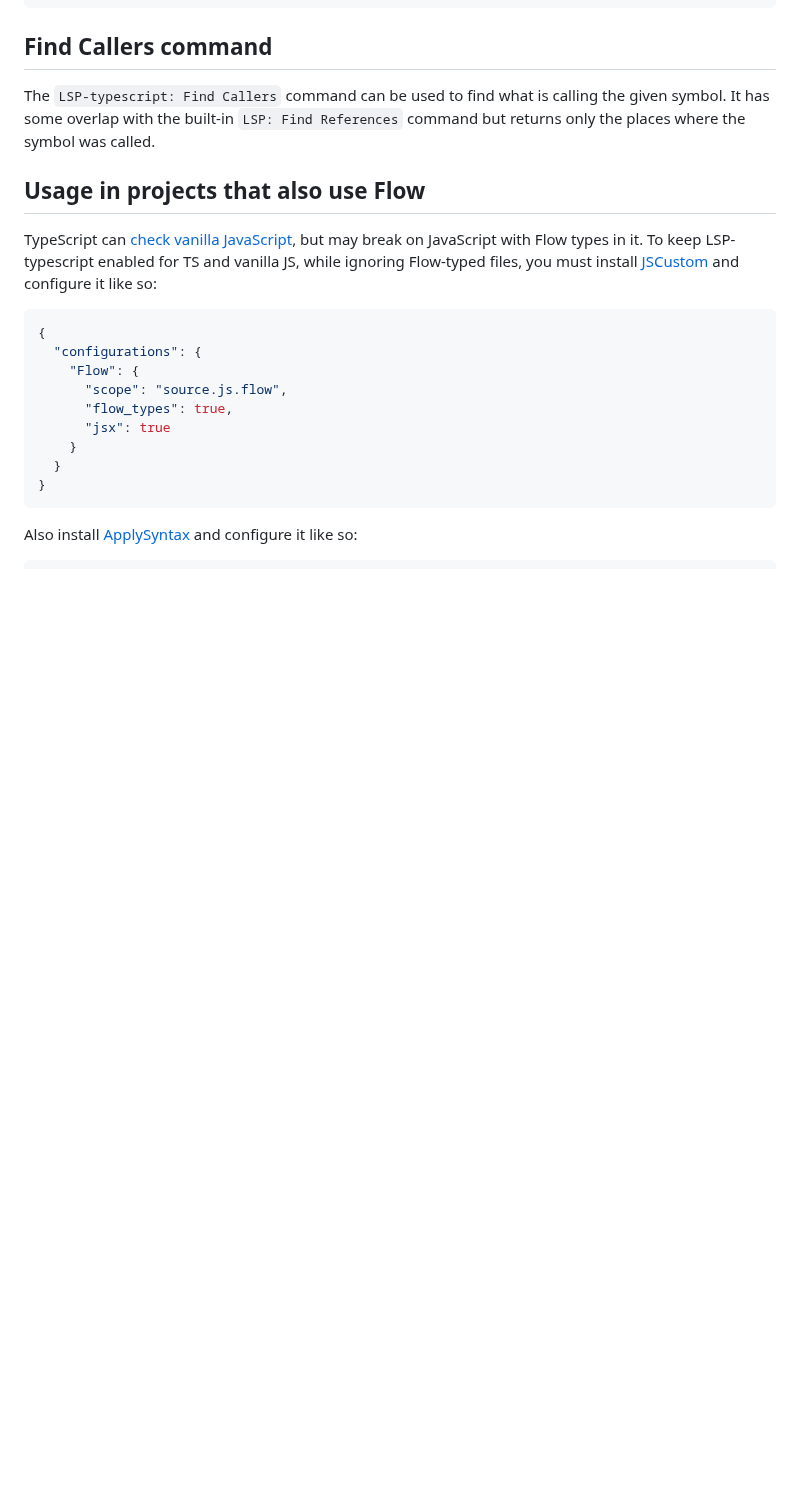
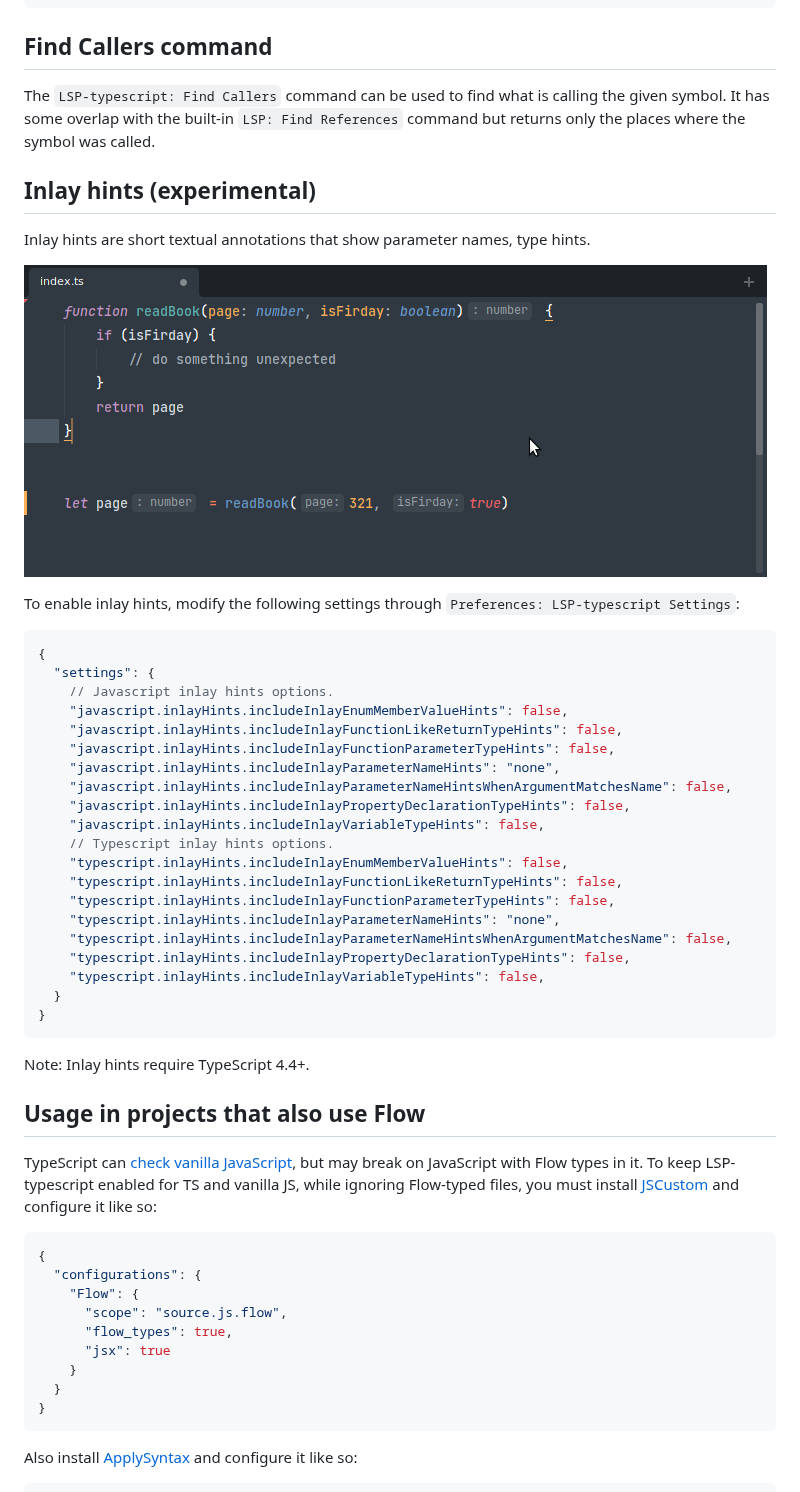
Before and after one commit to sublimelsp/LSP-typescript, a Markdown page: README.md, the part around the change. GitHub-like rendering; pictures changed too: images/inlay-hints.png (added); blank space fills up the shorter version.

Commit message:
Add inlay hints (#91)

````diff
--- a/README.md
+++ b/README.md
@@ -30,6 +30,40 @@ To sort or remove unused imports you can trigger the `LSP-typescript: Organize I
 ## Find Callers command
 
 The `LSP-typescript: Find Callers` command can be used to find what is calling the given symbol. It has some overlap with the built-in `LSP: Find References` command but returns only the places where the symbol was called.
+
+
+## Inlay hints (experimental)
+
+Inlay hints are short textual annotations that show parameter names, type hints.
+
+![inlay-hints](./images/inlay-hints.png)
+
+To enable inlay hints, modify the following settings through `Preferences: LSP-typescript Settings`:
+
+```js
+{
+  "settings": {
+    // Javascript inlay hints options.
+    "javascript.inlayHints.includeInlayEnumMemberValueHints": false,
+    "javascript.inlayHints.includeInlayFunctionLikeReturnTypeHints": false,
+    "javascript.inlayHints.includeInlayFunctionParameterTypeHints": false,
+    "javascript.inlayHints.includeInlayParameterNameHints": "none",
+    "javascript.inlayHints.includeInlayParameterNameHintsWhenArgumentMatchesName": false,
+    "javascript.inlayHints.includeInlayPropertyDeclarationTypeHints": false,
+    "javascript.inlayHints.includeInlayVariableTypeHints": false,
+    // Typescript inlay hints options.
+    "typescript.inlayHints.includeInlayEnumMemberValueHints": false,
+    "typescript.inlayHints.includeInlayFunctionLikeReturnTypeHints": false,
+    "typescript.inlayHints.includeInlayFunctionParameterTypeHints": false,
+    "typescript.inlayHints.includeInlayParameterNameHints": "none",
+    "typescript.inlayHints.includeInlayParameterNameHintsWhenArgumentMatchesName": false,
+    "typescript.inlayHints.includeInlayPropertyDeclarationTypeHints": false,
+    "typescript.inlayHints.includeInlayVariableTypeHints": false,
+  }
+}
+```
+
+Note: Inlay hints require TypeScript 4.4+.
 
 ## Usage in projects that also use Flow
 
````
Also changed, not shown: 5 other files.
